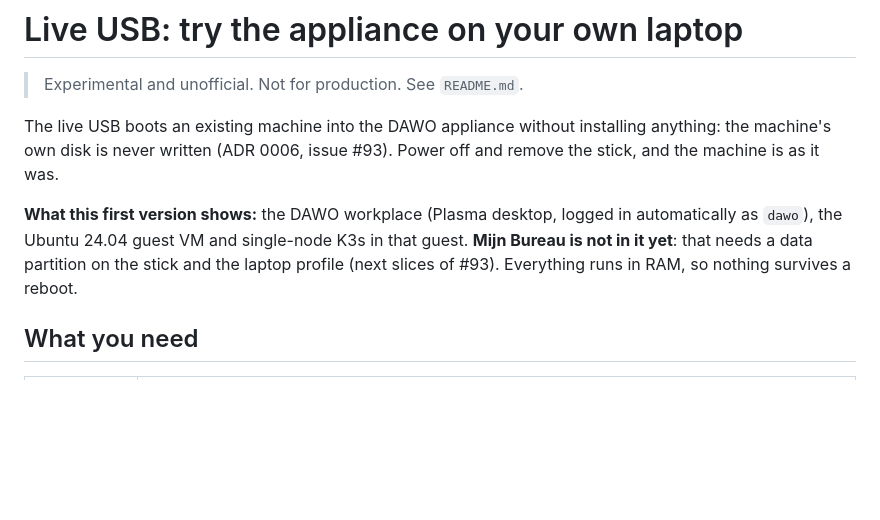
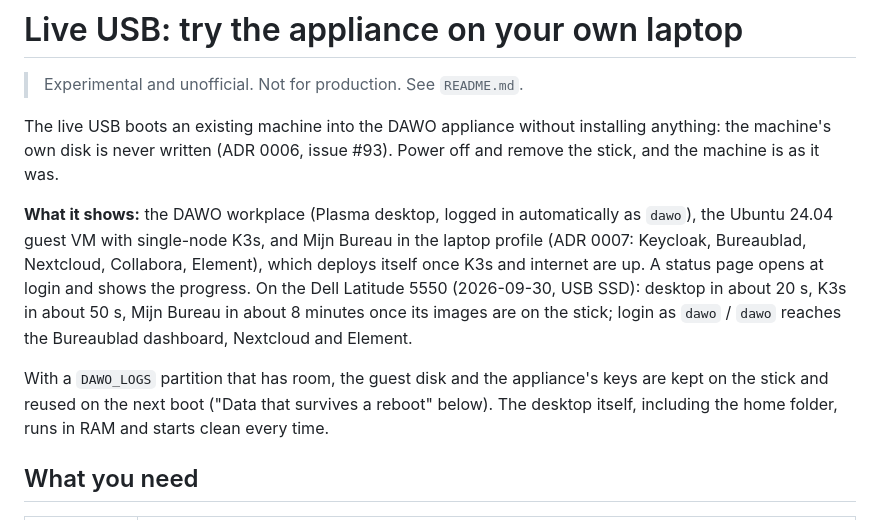
Before and after one commit to EduardWitteveen/dawo-appliance, a Markdown page: docs/live-usb.md, the part around the change. Drawn GitHub-style; blank space fills up the shorter version.

Commit message:
docs(live): intro describes the current live USB (Mijn Bureau, persistence) (#93)

```diff
--- a/docs/live-usb.md
+++ b/docs/live-usb.md
@@ -6,11 +6,19 @@ The live USB boots an existing machine into the DAWO appliance without
 installing anything: the machine's own disk is never written (ADR 0006,
 issue #93). Power off and remove the stick, and the machine is as it was.
 
-**What this first version shows:** the DAWO workplace (Plasma desktop, logged
-in automatically as `dawo`), the Ubuntu 24.04 guest VM and single-node K3s in
-that guest. **Mijn Bureau is not in it yet**: that needs a data partition on
-the stick and the laptop profile (next slices of #93). Everything runs in
-RAM, so nothing survives a reboot.
+**What it shows:** the DAWO workplace (Plasma desktop, logged in
+automatically as `dawo`), the Ubuntu 24.04 guest VM with single-node K3s, and
+Mijn Bureau in the laptop profile (ADR 0007: Keycloak, Bureaublad, Nextcloud,
+Collabora, Element), which deploys itself once K3s and internet are up. A
+status page opens at login and shows the progress. On the Dell Latitude 5550
+(2026-09-30, USB SSD): desktop in about 20 s, K3s in about 50 s, Mijn Bureau
+in about 8 minutes once its images are on the stick; login as `dawo` /
+`dawo` reaches the Bureaublad dashboard, Nextcloud and Element.
+
+With a `DAWO_LOGS` partition that has room, the guest disk and the appliance's
+keys are kept on the stick and reused on the next boot ("Data that survives a
+reboot" below). The desktop itself, including the home folder, runs in RAM and
+starts clean every time.
 
 ## What you need
 
```
